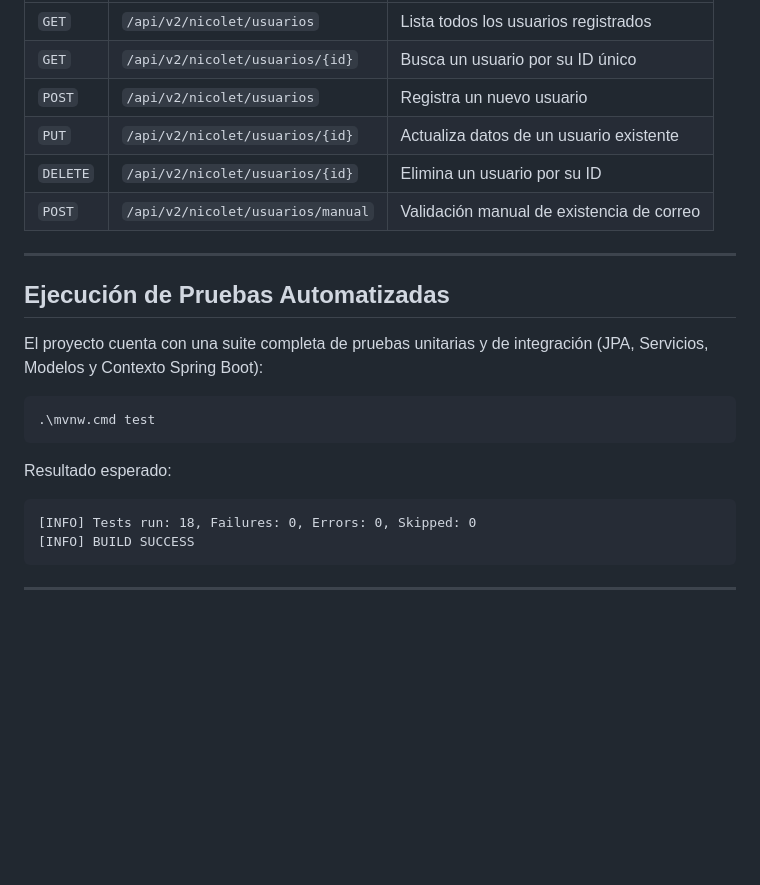
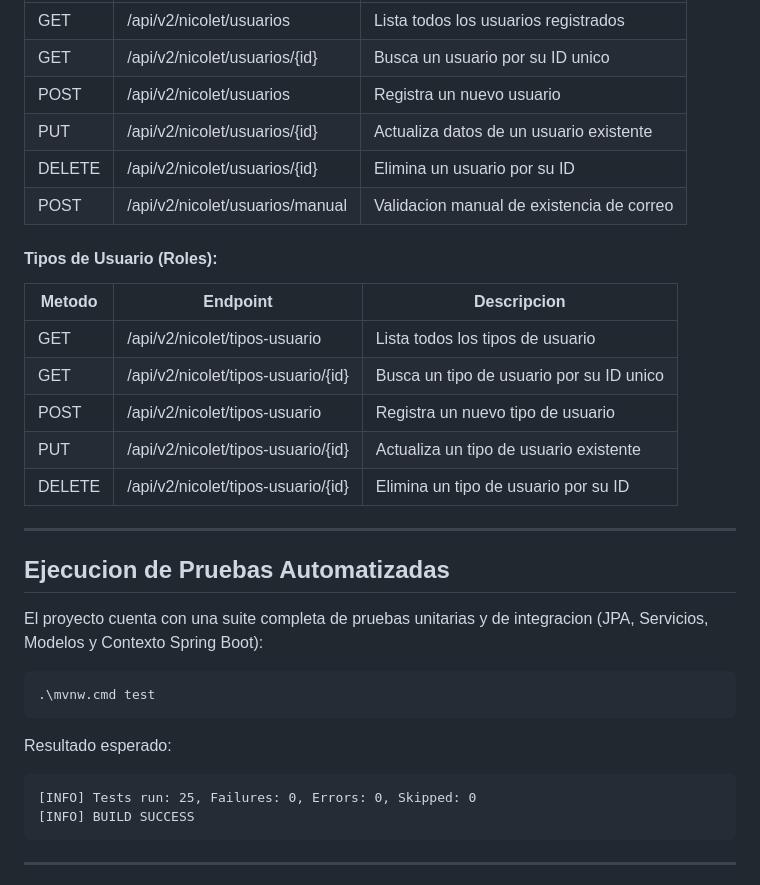
Before and after one commit to Felipex360x/Agendamiento-Cita-Main, a Markdown page: README.md, the part around one of its changes. Drawn GitHub-style; blank space fills up the shorter version.

````diff
--- a/README.md
+++ b/README.md
@@ -154,16 +179,25 @@ Con el backend iniciado, puedes probar y consultar todos los endpoints REST dire
 |---|---|---|
-| `GET` | `/api/v2/nicolet/usuarios` | Lista todos los usuarios registrados |
-| `GET` | `/api/v2/nicolet/usuarios/{id}` | Busca un usuario por su ID único |
-| `POST` | `/api/v2/nicolet/usuarios` | Registra un nuevo usuario |
-| `PUT` | `/api/v2/nicolet/usuarios/{id}` | Actualiza datos de un usuario existente |
-| `DELETE` | `/api/v2/nicolet/usuarios/{id}` | Elimina un usuario por su ID |
-| `POST` | `/api/v2/nicolet/usuarios/manual` | Validación manual de existencia de correo |
+| GET | /api/v2/nicolet/usuarios | Lista todos los usuarios registrados |
+| GET | /api/v2/nicolet/usuarios/{id} | Busca un usuario por su ID unico |
+| POST | /api/v2/nicolet/usuarios | Registra un nuevo usuario |
+| PUT | /api/v2/nicolet/usuarios/{id} | Actualiza datos de un usuario existente |
+| DELETE | /api/v2/nicolet/usuarios/{id} | Elimina un usuario por su ID |
+| POST | /api/v2/nicolet/usuarios/manual | Validacion manual de existencia de correo |
+
+#### Tipos de Usuario (Roles):
+| Metodo | Endpoint | Descripcion |
+|---|---|---|
+| GET | /api/v2/nicolet/tipos-usuario | Lista todos los tipos de usuario |
+| GET | /api/v2/nicolet/tipos-usuario/{id} | Busca un tipo de usuario por su ID unico |
+| POST | /api/v2/nicolet/tipos-usuario | Registra un nuevo tipo de usuario |
+| PUT | /api/v2/nicolet/tipos-usuario/{id} | Actualiza un tipo de usuario existente |
+| DELETE | /api/v2/nicolet/tipos-usuario/{id} | Elimina un tipo de usuario por su ID |
 
 ---
 
-## Ejecución de Pruebas Automatizadas
+## Ejecucion de Pruebas Automatizadas
 
-El proyecto cuenta con una suite completa de pruebas unitarias y de integración (JPA, Servicios, Modelos y Contexto Spring Boot):
+El proyecto cuenta con una suite completa de pruebas unitarias y de integracion (JPA, Servicios, Modelos y Contexto Spring Boot):
 
 ```powershell
 .\mvnw.cmd test
@@ -171,7 +205,7 @@ El proyecto cuenta con una suite completa de pruebas unitarias y de integración
 
 Resultado esperado:
 ```text
-[INFO] Tests run: 18, Failures: 0, Errors: 0, Skipped: 0
+[INFO] Tests run: 25, Failures: 0, Errors: 0, Skipped: 0
 [INFO] BUILD SUCCESS
 ```
 
````
Also changed, not shown: other parts of README.md (+36 -11 lines).
